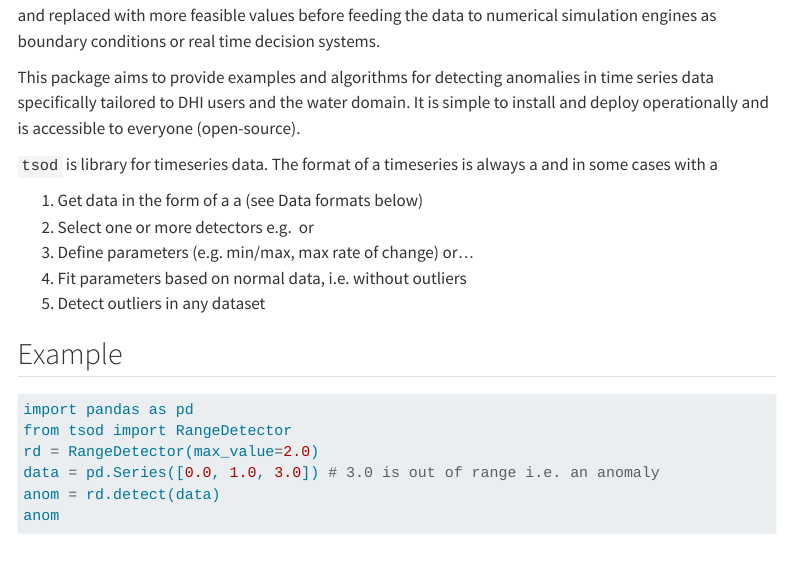
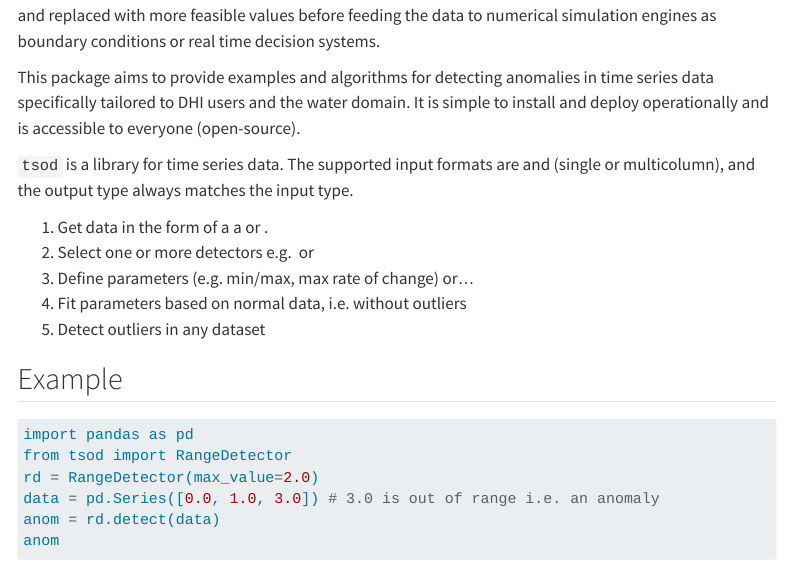
Before and after one commit to DHI/tsod, a Quarto document (docs/user-guide/getting-started.qmd): the page in a window 1100 px wide, from 190 px down. Rendered offline with R 4.5, knitr and Pandoc in place of Quarto, with nearby package versions; some code elsewhere in the file could not run offline; menus at the side of the page are left out.

Commit message:
Update text in getting started page and add link to example notebook in home page

```diff
--- a/docs/user-guide/getting-started.qmd
+++ b/docs/user-guide/getting-started.qmd
@@ -13,9 +13,9 @@ Sensors often provide faulty or missing observations. These anomalies must be de
 
 This package aims to provide examples and algorithms for detecting anomalies in time series data specifically tailored to DHI users and the water domain. It is simple to install and deploy operationally and is accessible to everyone (open-source).
 
-`tsod` is library for timeseries data. The format of a timeseries is always a [](`pandas.Series`) and in some cases with a [](`pandas.DatetimeIndex`)
+`tsod` is a library for time series data. The supported input formats are [](`pandas.Series`) and [](`pandas.DataFrame`) (single or multicolumn), and the output type always matches the input type.
 
-1. Get data in the form of a a [](`pandas.Series`) (see Data formats below)
+1. Get data in the form of a a [](`pandas.Series`) or [](`pandas.DataFrame`).
 2. Select one or more detectors e.g. [](`~tsod.RangeDetector`) or [](`~tsod.ConstantValueDetector`)
 3. Define parameters (e.g. min/max, max rate of change) or...
 4. Fit parameters based on normal data, i.e. without outliers
```
Also changed, not shown: docs/index.qmd (+1 -1 lines).
